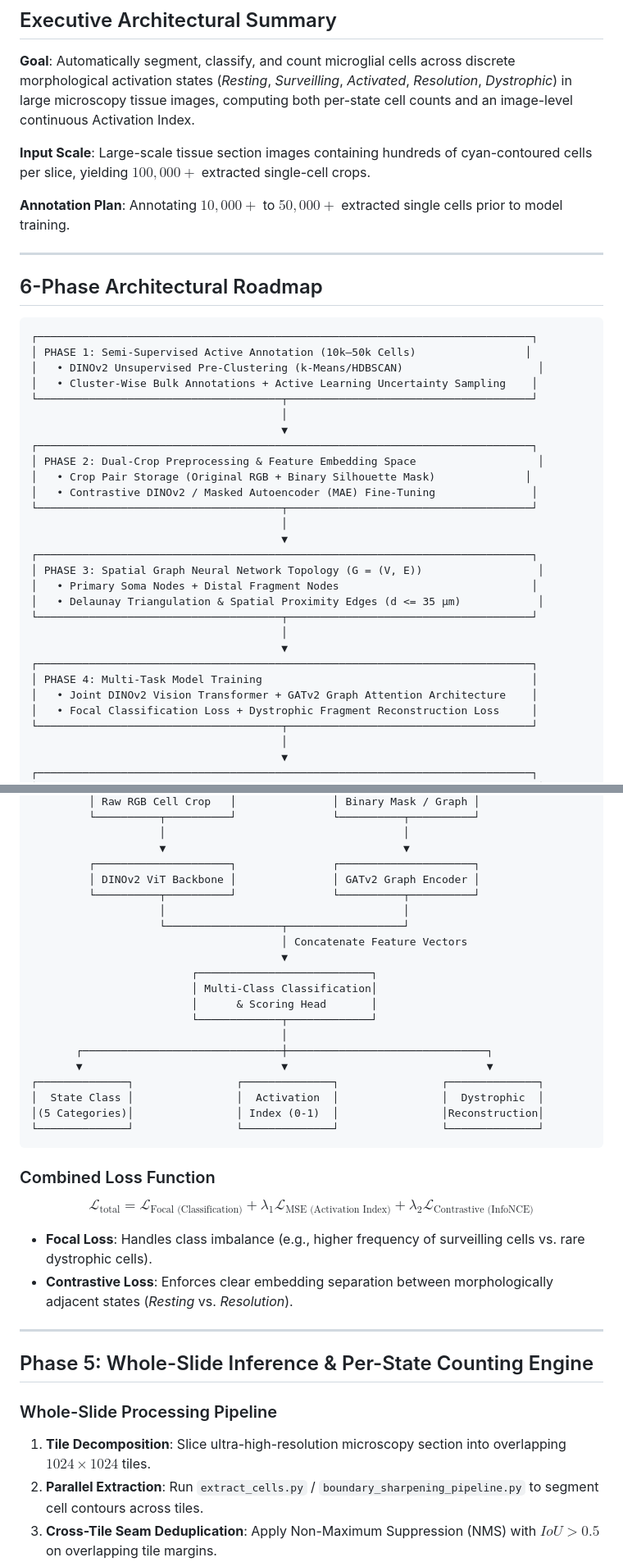
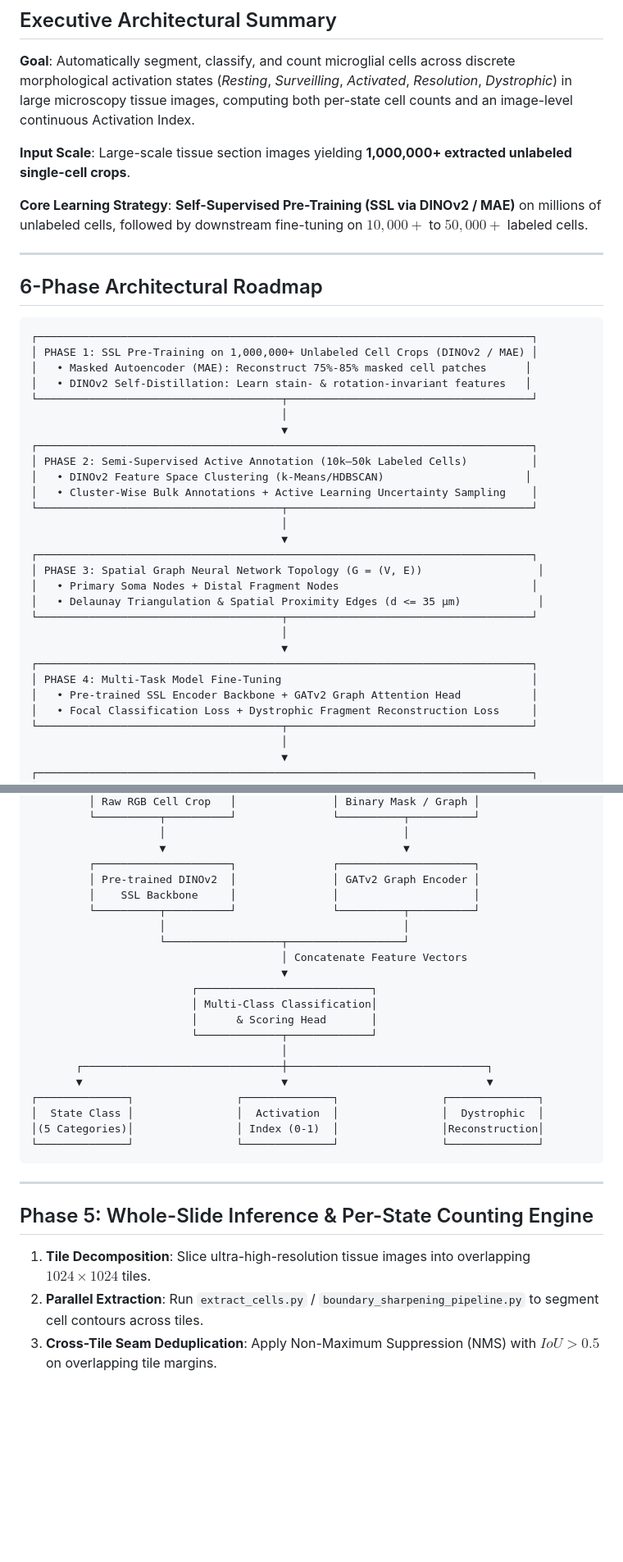
Before and after one commit to dpartuk/MicroGlia, a Markdown page: project_architecture_roadmap.md, 2 parts joined by grey strips. Shown at 82% size. Drawn GitHub-style; blank space fills up the shorter version.

````diff
--- a/project_architecture_roadmap.md
+++ b/project_architecture_roadmap.md
@@ -7,9 +7,9 @@
 
 **Goal**: Automatically segment, classify, and count microglial cells across discrete morphological activation states (*Resting*, *Surveilling*, *Activated*, *Resolution*, *Dystrophic*) in large microscopy tissue images, computing both per-state cell counts and an image-level continuous Activation Index.
 
-**Input Scale**: Large-scale tissue section images containing hundreds of cyan-contoured cells per slice, yielding $100,000+$ extracted single-cell crops.
+**Input Scale**: Large-scale tissue section images yielding **1,000,000+ extracted unlabeled single-cell crops**.
 
-**Annotation Plan**: Annotating $10,000+$ to $50,000+$ extracted single cells prior to model training.
+**Core Learning Strategy**: **Self-Supervised Pre-Training (SSL via DINOv2 / MAE)** on millions of unlabeled cells, followed by downstream fine-tuning on $10,000+$ to $50,000+$ labeled cells.
 
 ---
 
@@ -17,16 +17,16 @@
 
 ```
 ┌─────────────────────────────────────────────────────────────────────────────┐
-│ PHASE 1: Semi-Supervised Active Annotation (10k–50k Cells)                 │
-│   • DINOv2 Unsupervised Pre-Clustering (k-Means/HDBSCAN)                     │
-│   • Cluster-Wise Bulk Annotations + Active Learning Uncertainty Sampling    │
+│ PHASE 1: SSL Pre-Training on 1,000,000+ Unlabeled Cell Crops (DINOv2 / MAE) │
+│   • Masked Autoencoder (MAE): Reconstruct 75%-85% masked cell patches      │
+│   • DINOv2 Self-Distillation: Learn stain- & rotation-invariant features   │
 └──────────────────────────────────────┬──────────────────────────────────────┘
                                        │
                                        ▼
 ┌─────────────────────────────────────────────────────────────────────────────┐
-│ PHASE 2: Dual-Crop Preprocessing & Feature Embedding Space                   │
-│   • Crop Pair Storage (Original RGB + Binary Silhouette Mask)              │
-│   • Contrastive DINOv2 / Masked Autoencoder (MAE) Fine-Tuning               │
+│ PHASE 2: Semi-Supervised Active Annotation (10k–50k Labeled Cells)          │
+│   • DINOv2 Feature Space Clustering (k-Means/HDBSCAN)                      │
+│   • Cluster-Wise Bulk Annotations + Active Learning Uncertainty Sampling    │
 └──────────────────────────────────────┬──────────────────────────────────────┘
                                        │
                                        ▼
@@ -38,8 +38,8 @@
                                        │
                                        ▼
 ┌─────────────────────────────────────────────────────────────────────────────┐
-│ PHASE 4: Multi-Task Model Training                                          │
-│   • Joint DINOv2 Vision Transformer + GATv2 Graph Attention Architecture    │
+│ PHASE 4: Multi-Task Model Fine-Tuning                                       │
+│   • Pre-trained SSL Encoder Backbone + GATv2 Graph Attention Head           │
 │   • Focal Classification Loss + Dystrophic Fragment Reconstruction Loss     │
 └──────────────────────────────────────┬──────────────────────────────────────┘
                                        │
@@ -121,7 +127,8 @@ To solve the critical bottleneck where distal processes are severed or dystrophi
                     │                                     │
                     ▼                                     ▼
          ┌─────────────────────┐               ┌─────────────────────┐
-         │ DINOv2 ViT Backbone │               │ GATv2 Graph Encoder │
+         │ Pre-trained DINOv2  │               │ GATv2 Graph Encoder │
+         │    SSL Backbone     │               │                     │
          └──────────┬──────────┘               └──────────┬──────────┘
                     │                                     │
                     └──────────────────┬──────────────────┘
@@ -140,18 +147,11 @@ To solve the critical bottleneck where distal processes are severed or dystrophi
 └──────────────┘                └──────────────┘                └──────────────┘
 ```
 
-### Combined Loss Function
-$$\mathcal{L}_{\text{total}} = \mathcal{L}_{\text{Focal (Classification)}} + \lambda_1 \mathcal{L}_{\text{MSE (Activation Index)}} + \lambda_2 \mathcal{L}_{\text{Contrastive (InfoNCE)}}$$
-
-- **Focal Loss**: Handles class imbalance (e.g., higher frequency of surveilling cells vs. rare dystrophic cells).
-- **Contrastive Loss**: Enforces clear embedding separation between morphologically adjacent states (*Resting* vs. *Resolution*).
-
 ---
 
 ## Phase 5: Whole-Slide Inference & Per-State Counting Engine
 
-### Whole-Slide Processing Pipeline
-1. **Tile Decomposition**: Slice ultra-high-resolution microscopy section into overlapping $1024\times1024$ tiles.
+1. **Tile Decomposition**: Slice ultra-high-resolution tissue images into overlapping $1024\times1024$ tiles.
 2. **Parallel Extraction**: Run `extract_cells.py` / `boundary_sharpening_pipeline.py` to segment cell contours across tiles.
 3. **Cross-Tile Seam Deduplication**: Apply Non-Maximum Suppression (NMS) with $IoU > 0.5$ on overlapping tile margins.
 4. **Automated Counting Output**:
````
Also changed, not shown: other parts of project_architecture_roadmap.md (+31 -25 lines).
